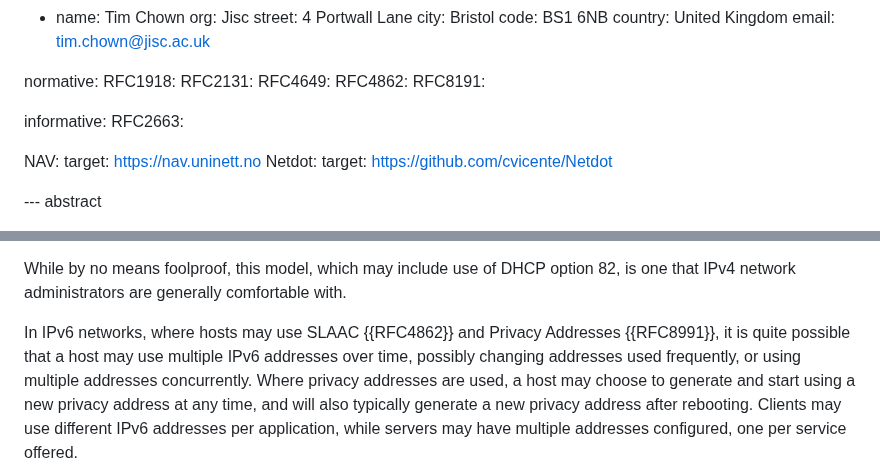
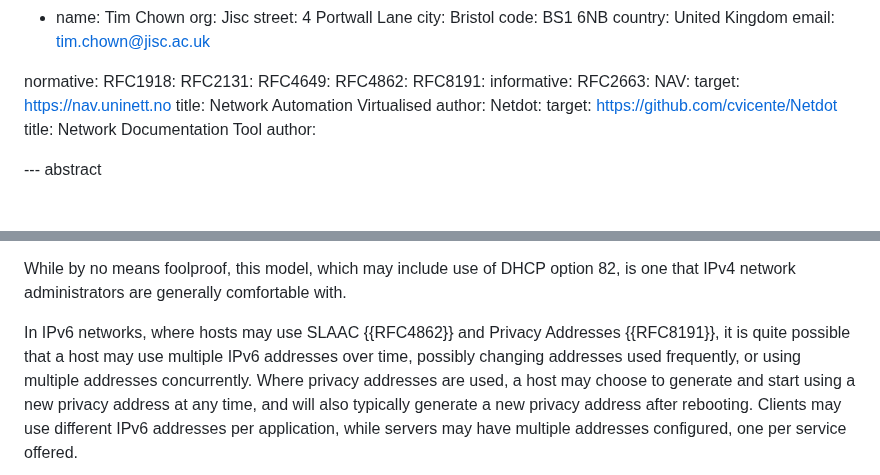
Before and after one commit to timchown/address-accountability, a Markdown page: draft-chown-address-accountability.md, 2 parts joined by grey strips. Drawn GitHub-style.

```diff
--- a/draft-chown-address-accountability.md
+++ b/draft-chown-address-accountability.md
@@ -47,15 +47,16 @@ normative:
   RFC4649:
   RFC4862:
   RFC8191:
-
 informative:
   RFC2663:
-
 NAV:
   target: https://nav.uninett.no
+  title: Network Automation Virtualised
+  author:
 Netdot:
   target: https://github.com/cvicente/Netdot
-
+  title: Network Documentation Tool
+  author:
 
 --- abstract
 
@@ -90,7 +91,7 @@ option 82, is one that IPv4 network administrators are generally
 comfortable with.
 
 In IPv6 networks, where hosts may use SLAAC {{RFC4862}} and Privacy
-Addresses {{RFC8991}}, it is quite possible that a host may use
+Addresses {{RFC8191}}, it is quite possible that a host may use
 multiple IPv6 addresses over time, possibly changing addresses used
 frequently, or using multiple addresses concurrently.  Where privacy
 addresses are used, a host may choose to generate and start using a
```
